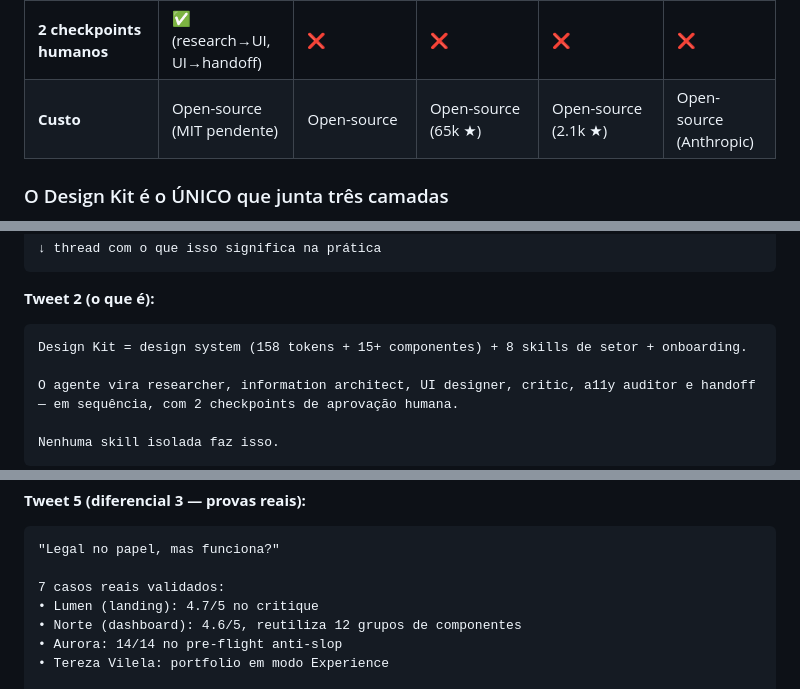
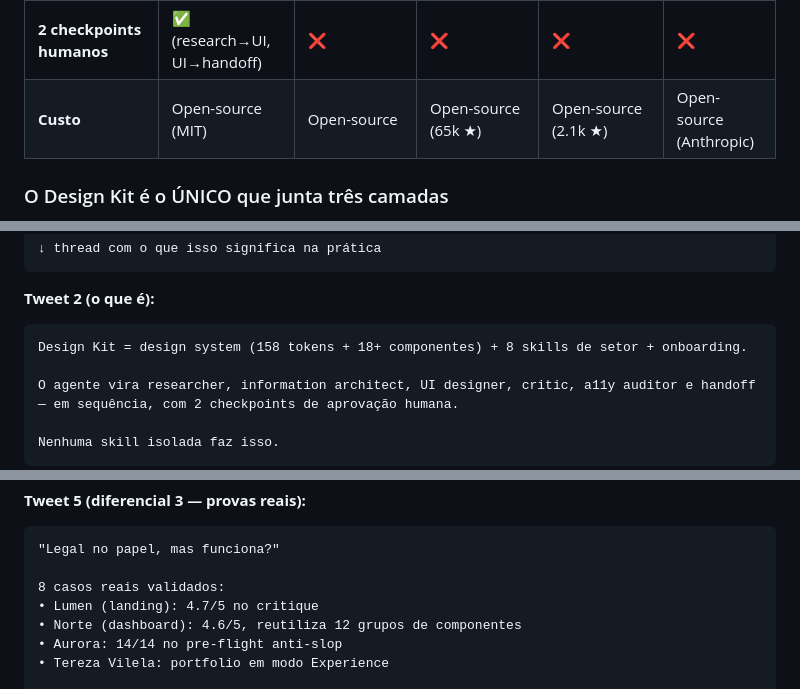
Before and after one commit to murioliveira/designkit, a Markdown page: docs/plano-descoberta.md, 3 parts joined by grey strips. Rendered like a GitHub page.

````diff
--- a/docs/plano-descoberta.md
+++ b/docs/plano-descoberta.md
@@ -27,7 +27,7 @@
 | **Portabilidade** | Claude Code + Codex + pi + Cursor | Claude Code (foco) | Claude Code (foco) | Claude Code + Codex + ChatGPT | Claude Code (nativo) |
 | **Regra de tokens auditável** | ✅ grep por hex = zero, script de smoke test | ❌ | ❌ | ❌ | ❌ |
 | **2 checkpoints humanos** | ✅ (research→UI, UI→handoff) | ❌ | ❌ | ❌ | ❌ |
-| **Custo** | Open-source (MIT pendente) | Open-source | Open-source (65k ★) | Open-source (2.1k ★) | Open-source (Anthropic) |
+| **Custo** | Open-source (MIT) | Open-source | Open-source (65k ★) | Open-source (2.1k ★) | Open-source (Anthropic) |
 
 ### O Design Kit é o ÚNICO que junta três camadas
 
@@ -82,7 +82,7 @@ Design Kit: 8 skills que transformam Claude, Codex ou pi num departamento de des
 
 **Tweet 2 (o que é):**
 ```
-Design Kit = design system (158 tokens + 15+ componentes) + 8 skills de setor + onboarding.
+Design Kit = design system (158 tokens + 18+ componentes) + 8 skills de setor + onboarding.
 
 O agente vira researcher, information architect, UI designer, critic, a11y auditor e handoff — em sequência, com 2 checkpoints de aprovação humana.
 
@@ -115,7 +115,7 @@ Máximo 2 rodadas. Se ainda tiver problema, escala pro humano decidir.
 ```
 "Legal no papel, mas funciona?"
 
-7 casos reais validados:
+8 casos reais validados:
 • Lumen (landing): 4.7/5 no critique
 • Norte (dashboard): 4.6/5, reutiliza 12 grupos de componentes
 • Aurora: 14/14 no pre-flight anti-slop
````
Also changed, not shown: other parts of docs/plano-descoberta.md (+14 -14 lines), docs/material-publicacao.md (+19 -4 lines), docs/pesquisa-mercado-atualizada.md (+26 -2 lines).
